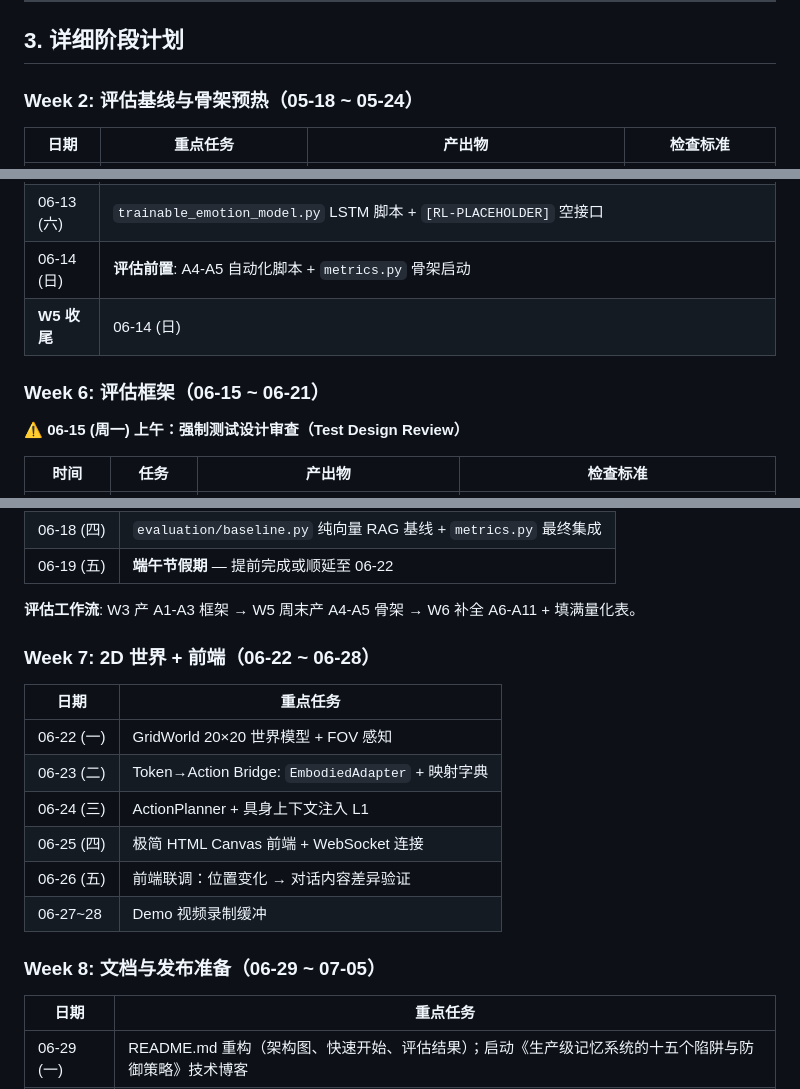
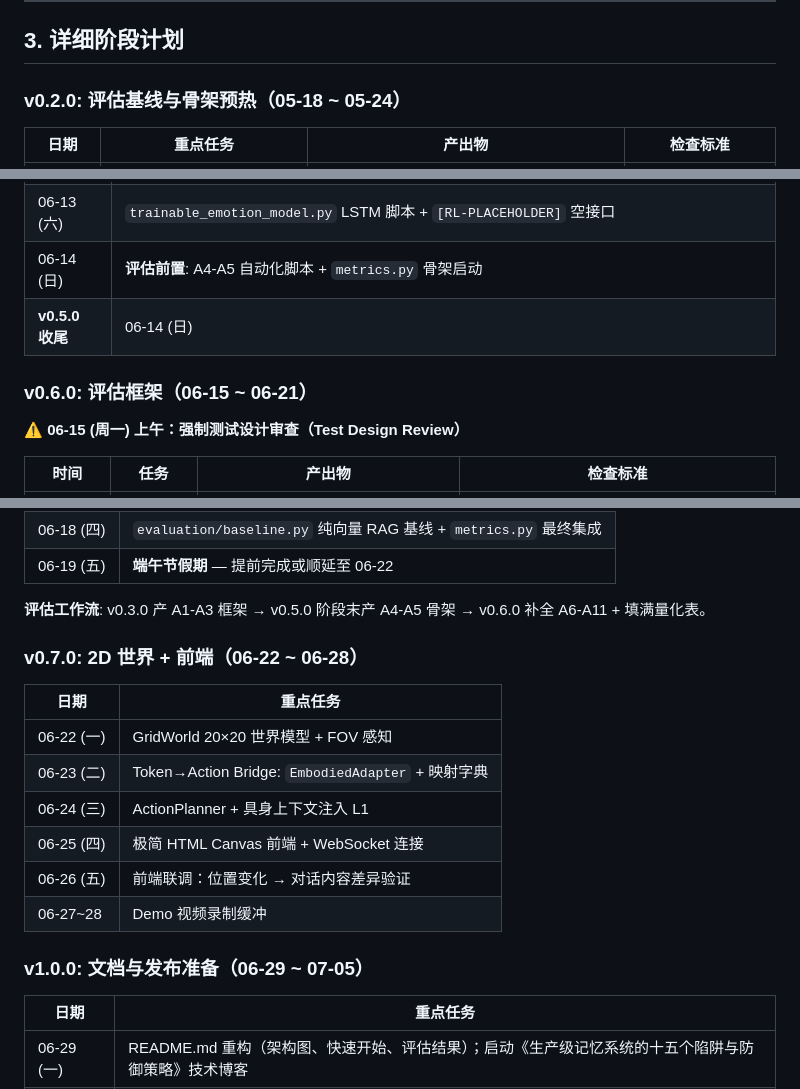
Before and after one commit to huanghe-00/ChronoPersona, a Markdown page: docs/schedule.md, 3 parts joined by grey strips. Drawn GitHub-style.

```diff
--- a/docs/schedule.md
+++ b/docs/schedule.md
@@ -59,7 +59,7 @@
 
 ## 3. 详细阶段计划
 
-### Week 2: 评估基线与骨架预热（05-18 ~ 05-24）
+### v0.2.0: 评估基线与骨架预热（05-18 ~ 05-24）
 
 | 日期 | 重点任务 | 产出物 | 检查标准 |
 |------|---------|--------|---------|
@@ -112,9 +112,9 @@
 | 06-12 (五) | Output Node + ActionPlanner + Emotion→Behavior 调制表 |
 | 06-13 (六) | `trainable_emotion_model.py` LSTM 脚本 + `[RL-PLACEHOLDER]` 空接口 |
 | 06-14 (日) | **评估前置**: A4-A5 自动化脚本 + `metrics.py` 骨架启动 | 利用周末降低 W6 密度，产出 `tests/test_a4_a5.py` 框架 |
-| **W5 收尾** | 06-14 (日) | **测试设计审查** | 全量测试语义审计，识别并回退"测试迁就实现" | 🟡 本次新增 |
+| **v0.5.0 收尾** | 06-14 (日) | **测试设计审查** | 全量测试语义审计，识别并回退"测试迁就实现" | 🟡 本次新增 |
 
-### Week 6: 评估框架（06-15 ~ 06-21）
+### v0.6.0: 评估框架（06-15 ~ 06-21）
 
 **⚠️ 06-15 (周一) 上午：强制测试设计审查（Test Design Review）**
 
@@ -142,9 +142,9 @@
 | 06-18 (四) | `evaluation/baseline.py` 纯向量 RAG 基线 + `metrics.py` 最终集成 |
 | 06-19 (五) | **端午节假期** — 提前完成或顺延至 06-22 |
 
-**评估工作流**: W3 产 A1-A3 框架 → W5 周末产 A4-A5 骨架 → W6 补全 A6-A11 + 填满量化表。
+**评估工作流**: v0.3.0 产 A1-A3 框架 → v0.5.0 阶段末产 A4-A5 骨架 → v0.6.0 补全 A6-A11 + 填满量化表。
 
-### Week 7: 2D 世界 + 前端（06-22 ~ 06-28）
+### v0.7.0: 2D 世界 + 前端（06-22 ~ 06-28）
 
 | 日期 | 重点任务 |
 |------|---------|
@@ -155,7 +155,7 @@
 | 06-26 (五) | 前端联调：位置变化 → 对话内容差异验证 |
 | 06-27~28 | Demo 视频录制缓冲 |
 
-### Week 8: 文档与发布准备（06-29 ~ 07-05）
+### v1.0.0: 文档与发布准备（06-29 ~ 07-05）
 
 | 日期 | 重点任务 |
 |------|---------|
```
Also changed, not shown: other parts of docs/schedule.md (+14 -14 lines), docs/requirements.md (+1 -1 lines), readme.md (+13 -13 lines).
